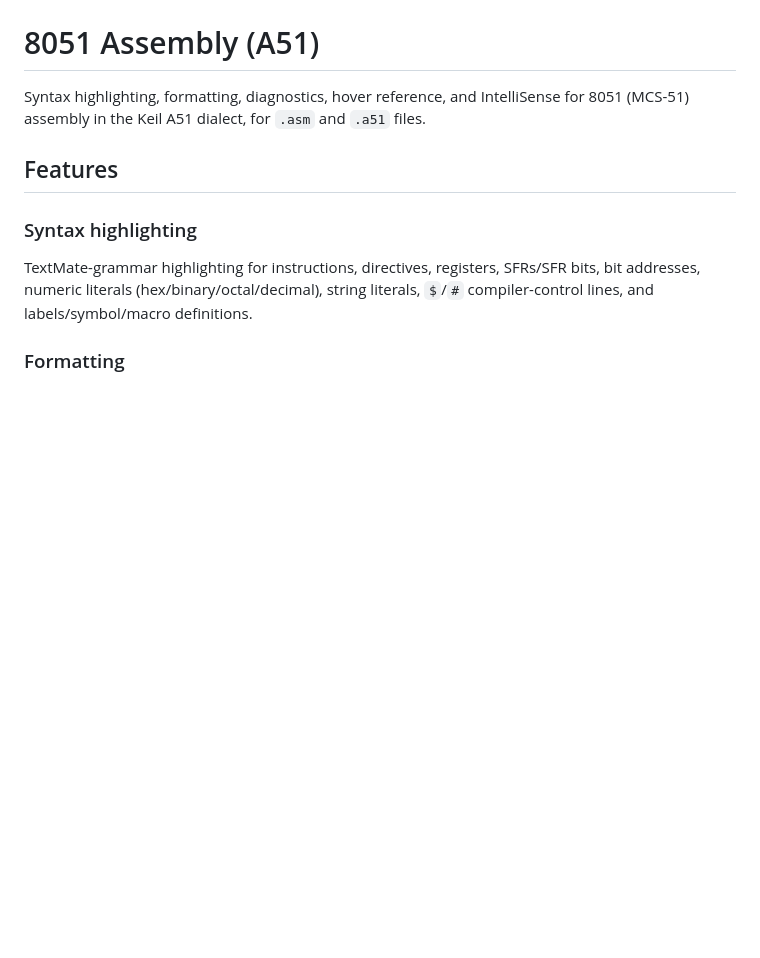
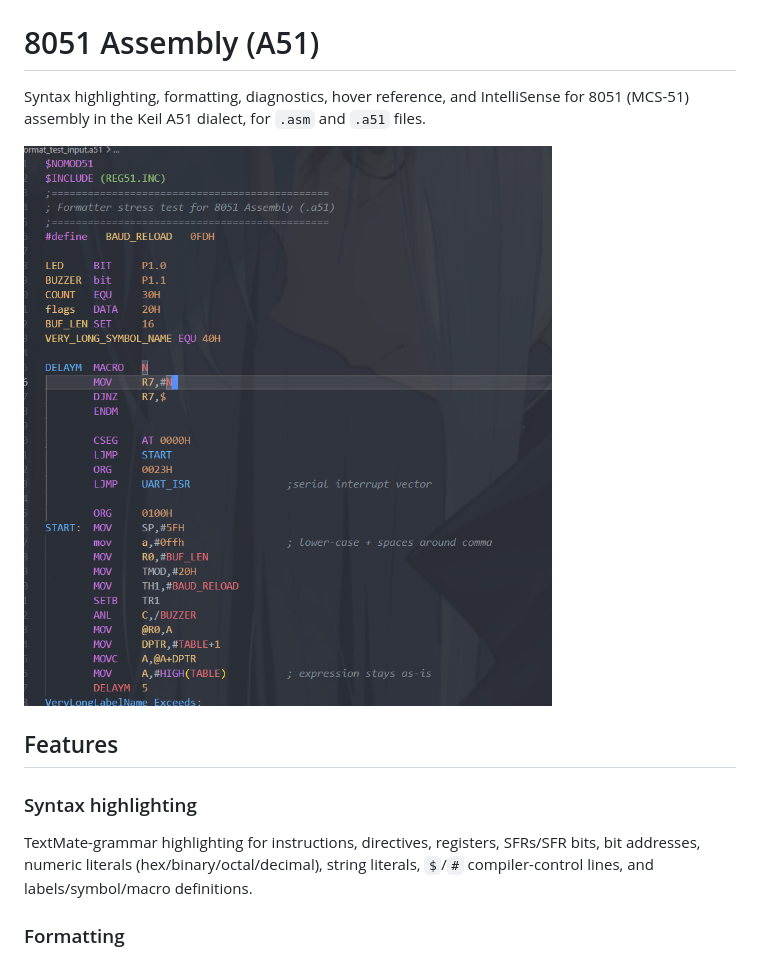
Before and after one commit to qmkc/vscode-8051-asm-lang, a Markdown page: README.md, the part around the change. Drawn GitHub-style; pictures changed too: assets/screenshot.png (added); blank space fills up the shorter version.

```diff
--- a/README.md
+++ b/README.md
@@ -1,6 +1,8 @@
 # 8051 Assembly (A51)
 
 Syntax highlighting, formatting, diagnostics, hover reference, and IntelliSense for 8051 (MCS-51) assembly in the Keil A51 dialect, for `.asm` and `.a51` files.
+
+![Syntax highlighting and diagnostics](assets/screenshot.png)
 
 ## Features
 
```
Also changed, not shown: image.png (deleted), 3 other files.
